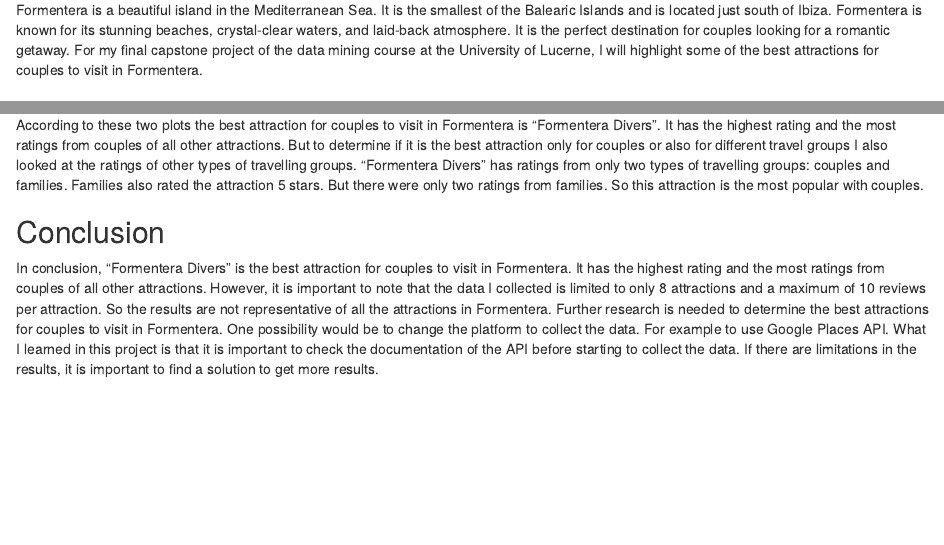
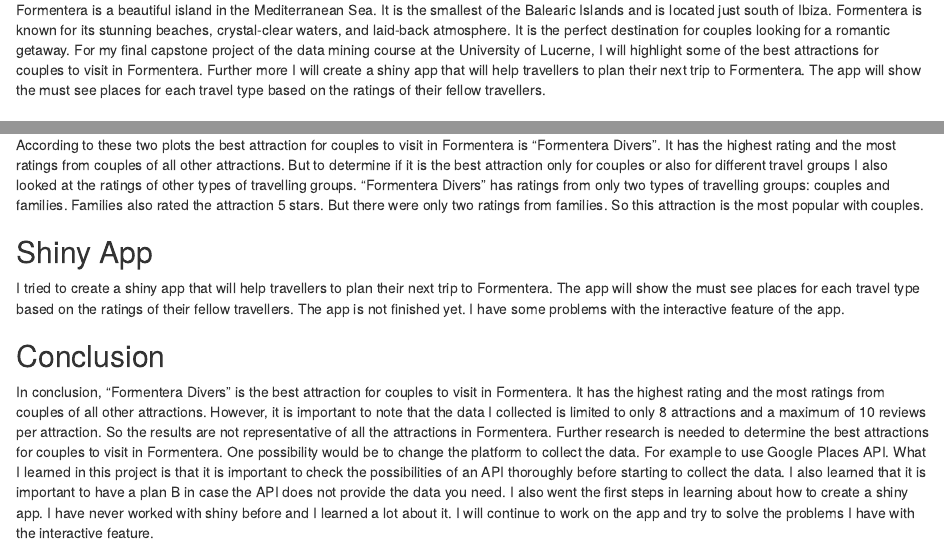
Before and after one commit to CarolineEicher/Capstone-Proj-Data-Mining, an R Markdown document (Output/Report.Rmd): the page in a window 1100 px wide, from 240 px down, and a second part further down, joined at a grey line. The pictures show the output file Output/Report.html that the author committed with the source, opened offline.

Commit message:
update the report

```diff
--- a/Output/Report.Rmd
+++ b/Output/Report.Rmd
@@ -12,7 +12,7 @@ knitr::opts_chunk$set(echo = TRUE)
 # The best attractions for couples to visit in Formentera
 
 ## Introduction
-Formentera is a beautiful island in the Mediterranean Sea. It is the smallest of the Balearic Islands and is located just south of Ibiza. Formentera is known for its stunning beaches, crystal-clear waters, and laid-back atmosphere. It is the perfect destination for couples looking for a romantic getaway. For my final capstone project of the data mining course at the University of Lucerne, I will highlight some of the best attractions for couples to visit in Formentera.
+Formentera is a beautiful island in the Mediterranean Sea. It is the smallest of the Balearic Islands and is located just south of Ibiza. Formentera is known for its stunning beaches, crystal-clear waters, and laid-back atmosphere. It is the perfect destination for couples looking for a romantic getaway. For my final capstone project of the data mining course at the University of Lucerne, I will highlight some of the best attractions for couples to visit in Formentera. Further more I will create a shiny app that will help travellers to plan their next trip to Formentera. The app will show the must see places for each travel type based on the ratings of their fellow travellers.
 
 ## Data Collection
 I collected data on the top attractions in Formentera from TripAdvisor. I used the Tripadvisor API to extract information on the attractions, including their names, locations, ratings, and reviews. Unfortunately, the API only allowed me to extract data of 10 attractions with the search query "formentera". Of those 10 attractions, two were not in Formentera, so I only have data on 8 attractions. The same problem occured when I extracted the data on the reviews for each attraction. The API gave me a maximum of 10 reviews per attraction. The documentation gave no information about a limitation of results or on how to get more than 10 results per request. So I was looking for solutions on the internet and found a stackoverflow and a google groups post where someone had the same problem in 2019. But there was no solution to the problem. So I decided to use the data I have and to work with it.
@@ -35,7 +35,11 @@ include_graphics("../Visualizations/attractions_most-rated-by-couples.png")
 According to these two plots the best attraction for couples to visit in Formentera is "Formentera Divers". It has the highest rating and the most ratings from couples of all other attractions. But to determine if it is the best attraction only for couples or also for different travel groups I also looked at the ratings of other types of travelling groups.
 "Formentera Divers" has ratings from only two types of travelling groups: couples and families. Families also rated the attraction 5 stars. But there were only two ratings from families. So this attraction is the most popular with couples.
 
+## Shiny App
+I tried to create a shiny app that will help travellers to plan their next trip to Formentera. The app will show the must see places for each travel type based on the ratings of their fellow travellers. The app is not finished yet. I have some problems with the interactive feature of the app.
+
 ## Conclusion
 In conclusion, "Formentera Divers" is the best attraction for couples to visit in Formentera. It has the highest rating and the most ratings from couples of all other attractions.
 However, it is important to note that the data I collected is limited to only 8 attractions and a maximum of 10 reviews per attraction. So the results are not representative of all the attractions in Formentera. Further research is needed to determine the best attractions for couples to visit in Formentera. One possibility would be to change the platform to collect the data. For example to use Google Places API.
-What I learned in this project is that it is important to check the documentation of the API before starting to collect the data. If there are limitations in the results, it is important to find a solution to get more results.
+What I learned in this project is that it is important to check the possibilities of an API thoroughly before starting to collect the data. I also learned that it is important to have a plan B in case the API does not provide the data you need.
+I also went the first steps in learning about how to create a shiny app. I have never worked with shiny before and I learned a lot about it. I will continue to work on the app and try to solve the problems I have with the interactive feature.
```
Also changed, not shown: Output/Report.html.
